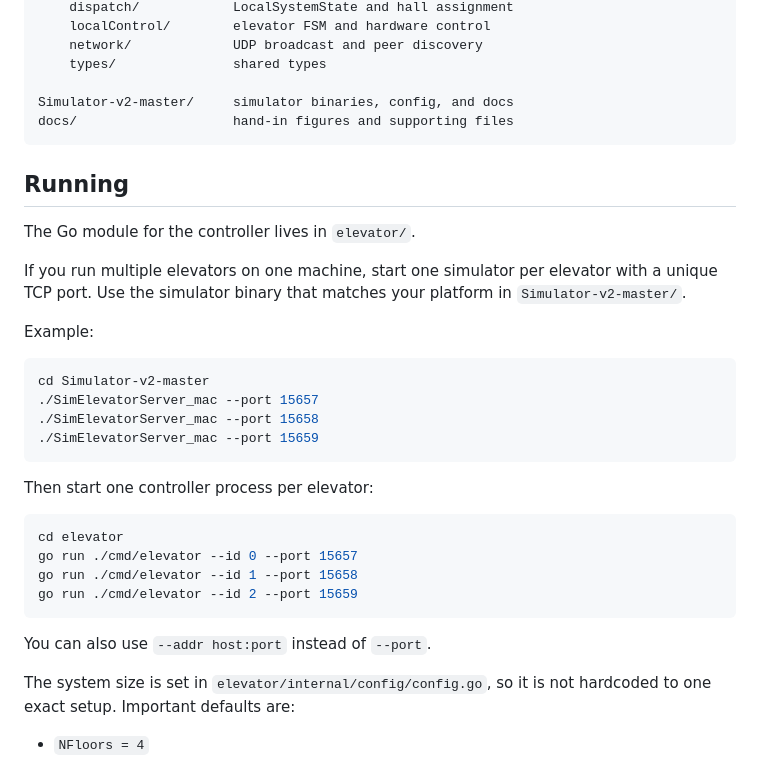
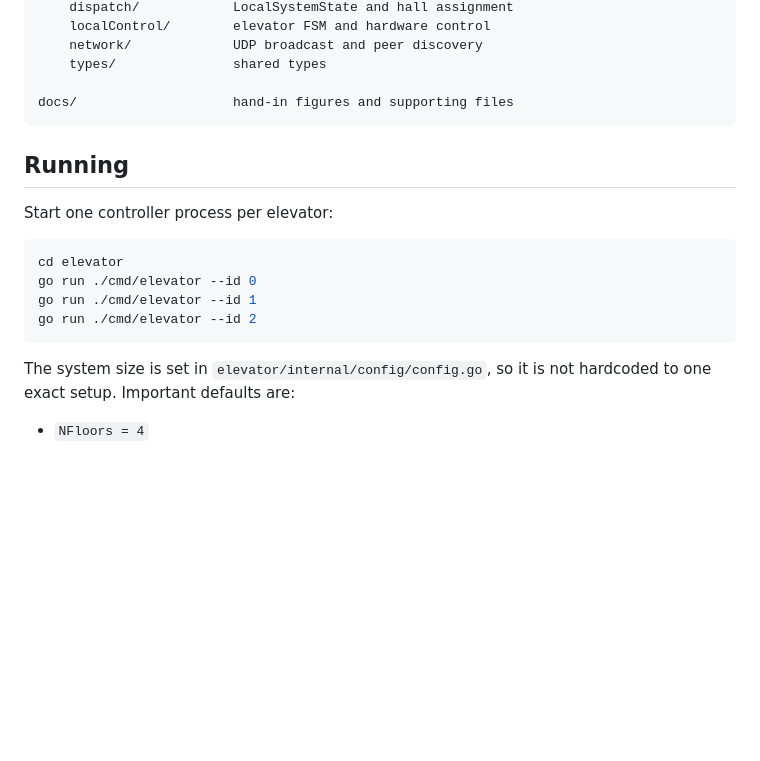
Before and after one commit to JesperVigtel/TTK4145_Sanntid, a Markdown page: README.md, the part around the change. Rendered like a GitHub page; blank space fills up the shorter version.

Commit message:
Updatet readme for handin

````diff
--- a/README.md
+++ b/README.md
@@ -109,37 +109,19 @@ elevator/
     network/             UDP broadcast and peer discovery
     types/               shared types
 
-Simulator-v2-master/     simulator binaries, config, and docs
 docs/                    hand-in figures and supporting files
 ```
 
 ## Running
 
-The Go module for the controller lives in `elevator/`.
-
-If you run multiple elevators on one machine, start one simulator per elevator
-with a unique TCP port. Use the simulator binary that matches your platform in
-`Simulator-v2-master/`.
-
-Example:
-
-```bash
-cd Simulator-v2-master
-./SimElevatorServer_mac --port 15657
-./SimElevatorServer_mac --port 15658
-./SimElevatorServer_mac --port 15659
-```
-
-Then start one controller process per elevator:
+Start one controller process per elevator:
 
 ```bash
 cd elevator
-go run ./cmd/elevator --id 0 --port 15657
-go run ./cmd/elevator --id 1 --port 15658
-go run ./cmd/elevator --id 2 --port 15659
+go run ./cmd/elevator --id 0
+go run ./cmd/elevator --id 1
+go run ./cmd/elevator --id 2
 ```
-
-You can also use `--addr host:port` instead of `--port`.
 
 The system size is set in `elevator/internal/config/config.go`, so it is not
 hardcoded to one exact setup. Important defaults are:
````
